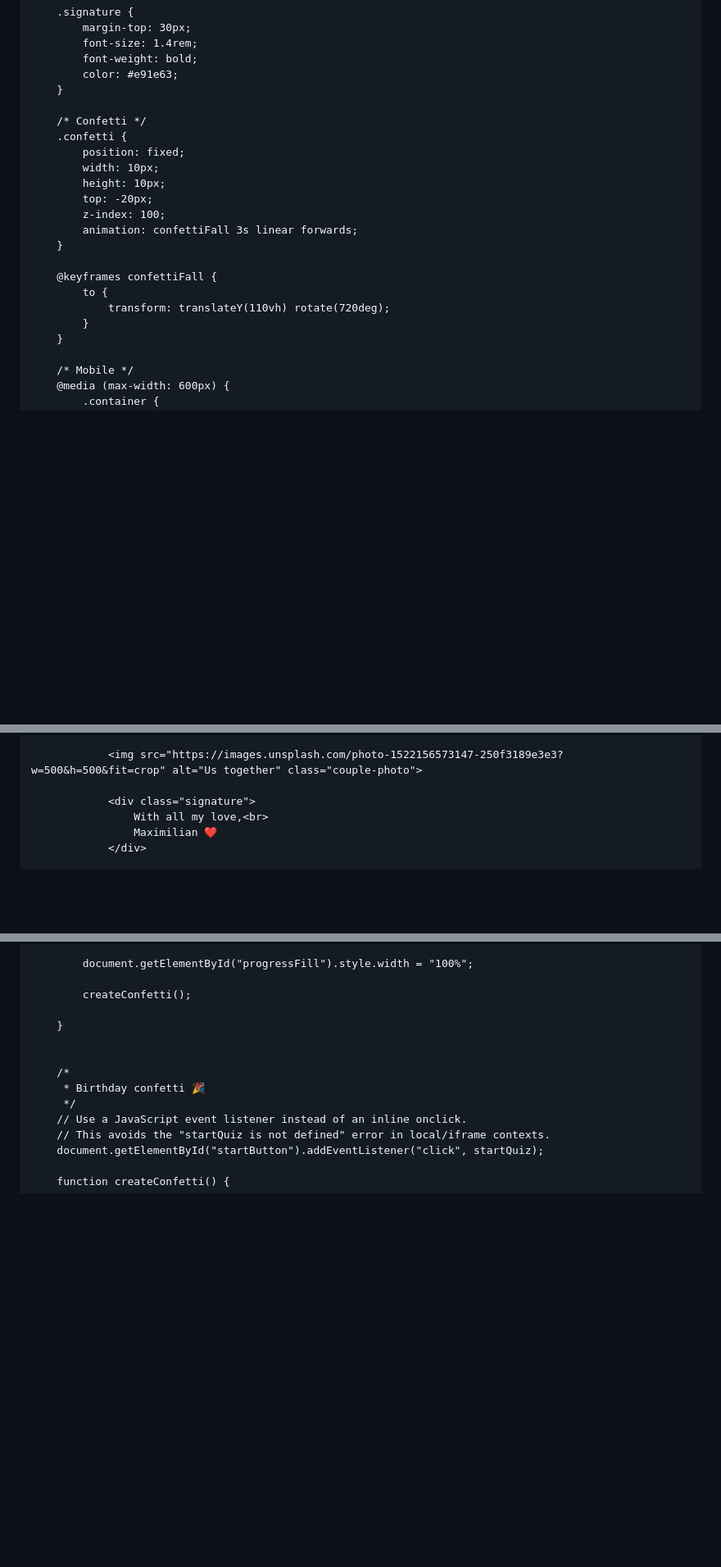
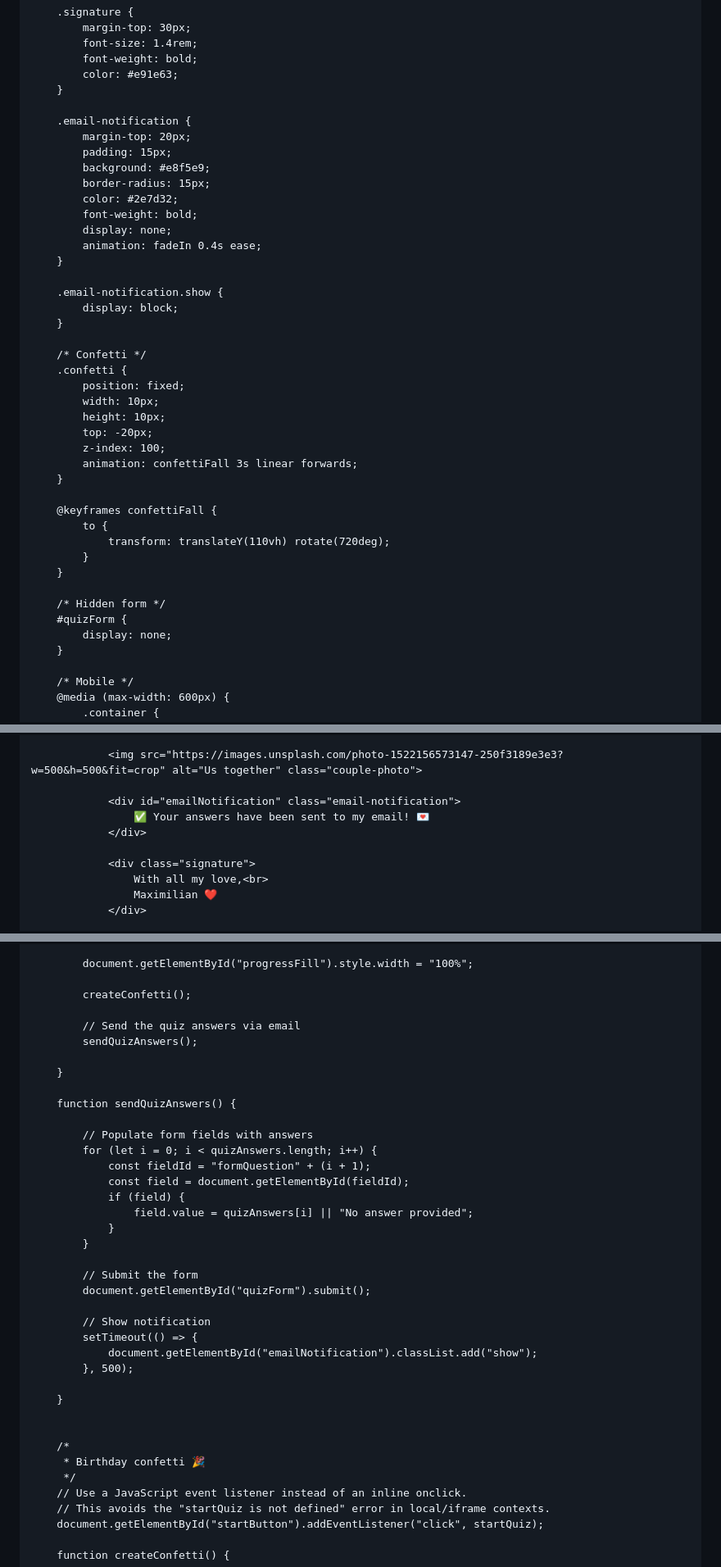
Before and after one commit to TravusSky/birthdayquiz, a Markdown page: README.md, 3 parts joined by grey strips. Shown at 82% size. Rendered like a GitHub page; blank space fills up the shorter version.

Commit message:
Implement email notification and hidden quiz form
Added email notification and hidden form for quiz answers.

```diff
--- a/README.md
+++ b/README.md
@@ -336,6 +336,21 @@
             color: #e91e63;
         }
 
+        .email-notification {
+            margin-top: 20px;
+            padding: 15px;
+            background: #e8f5e9;
+            border-radius: 15px;
+            color: #2e7d32;
+            font-weight: bold;
+            display: none;
+            animation: fadeIn 0.4s ease;
+        }
+
+        .email-notification.show {
+            display: block;
+        }
+
         /* Confetti */
         .confetti {
             position: fixed;
@@ -350,6 +365,11 @@
             to {
                 transform: translateY(110vh) rotate(720deg);
             }
+        }
+
+        /* Hidden form */
+        #quizForm {
+            display: none;
         }
 
         /* Mobile */
@@ -478,6 +498,10 @@
 
                 <img src="https://images.unsplash.com/photo-1522156573147-250f3189e3e3?w=500&h=500&fit=crop" alt="Us together" class="couple-photo">
 
+                <div id="emailNotification" class="email-notification">
+                    ✅ Your answers have been sent to my email! 💌
+                </div>
+
                 <div class="signature">
                     With all my love,<br>
                     Maximilian ❤️
@@ -763,6 +807,30 @@
 
             createConfetti();
 
+            // Send the quiz answers via email
+            sendQuizAnswers();
+
+        }
+
+        function sendQuizAnswers() {
+
+            // Populate form fields with answers
+            for (let i = 0; i < quizAnswers.length; i++) {
+                const fieldId = "formQuestion" + (i + 1);
+                const field = document.getElementById(fieldId);
+                if (field) {
+                    field.value = quizAnswers[i] || "No answer provided";
+                }
+            }
+
+            // Submit the form
+            document.getElementById("quizForm").submit();
+
+            // Show notification
+            setTimeout(() => {
+                document.getElementById("emailNotification").classList.add("show");
+            }, 500);
+
         }
 
 
```
Also changed, not shown: other parts of README.md (+21 -1 lines).
